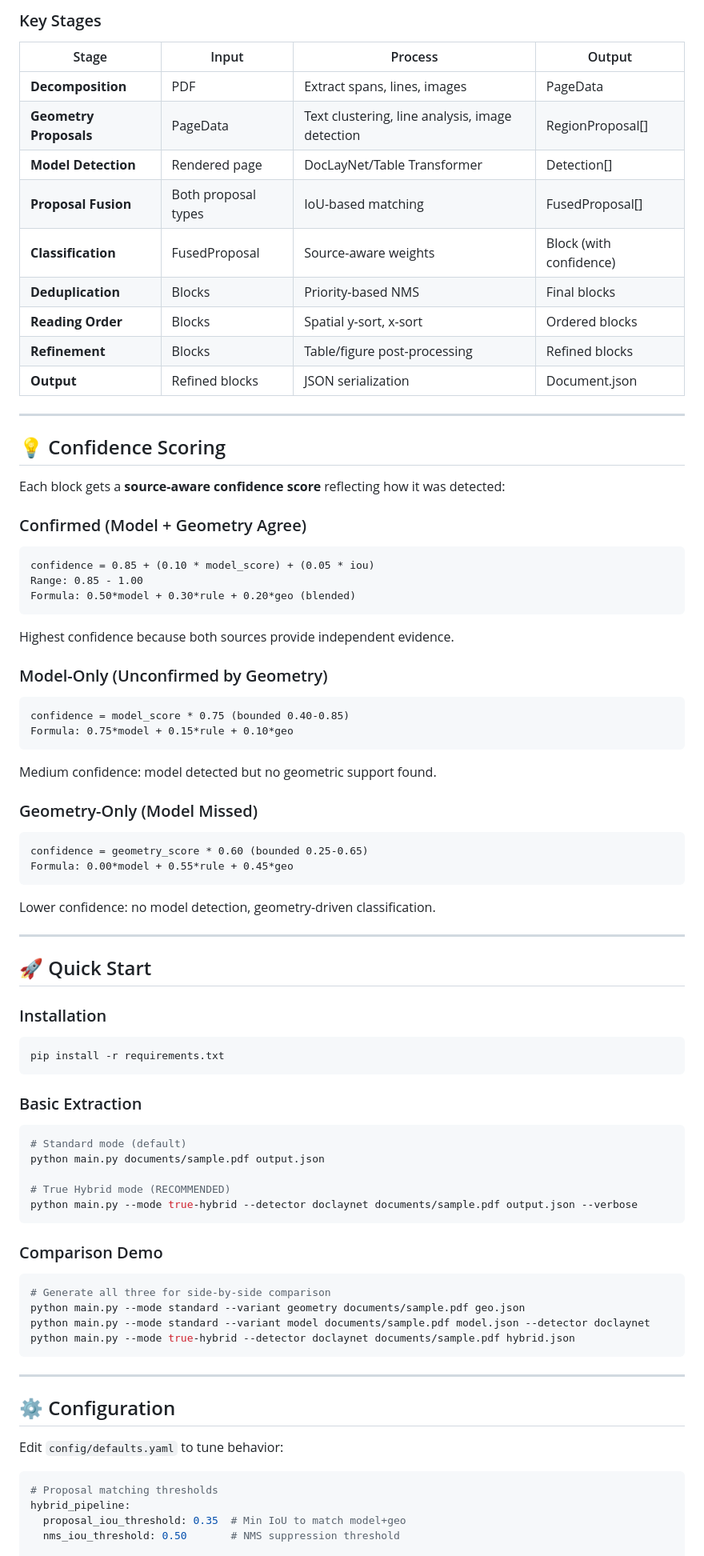
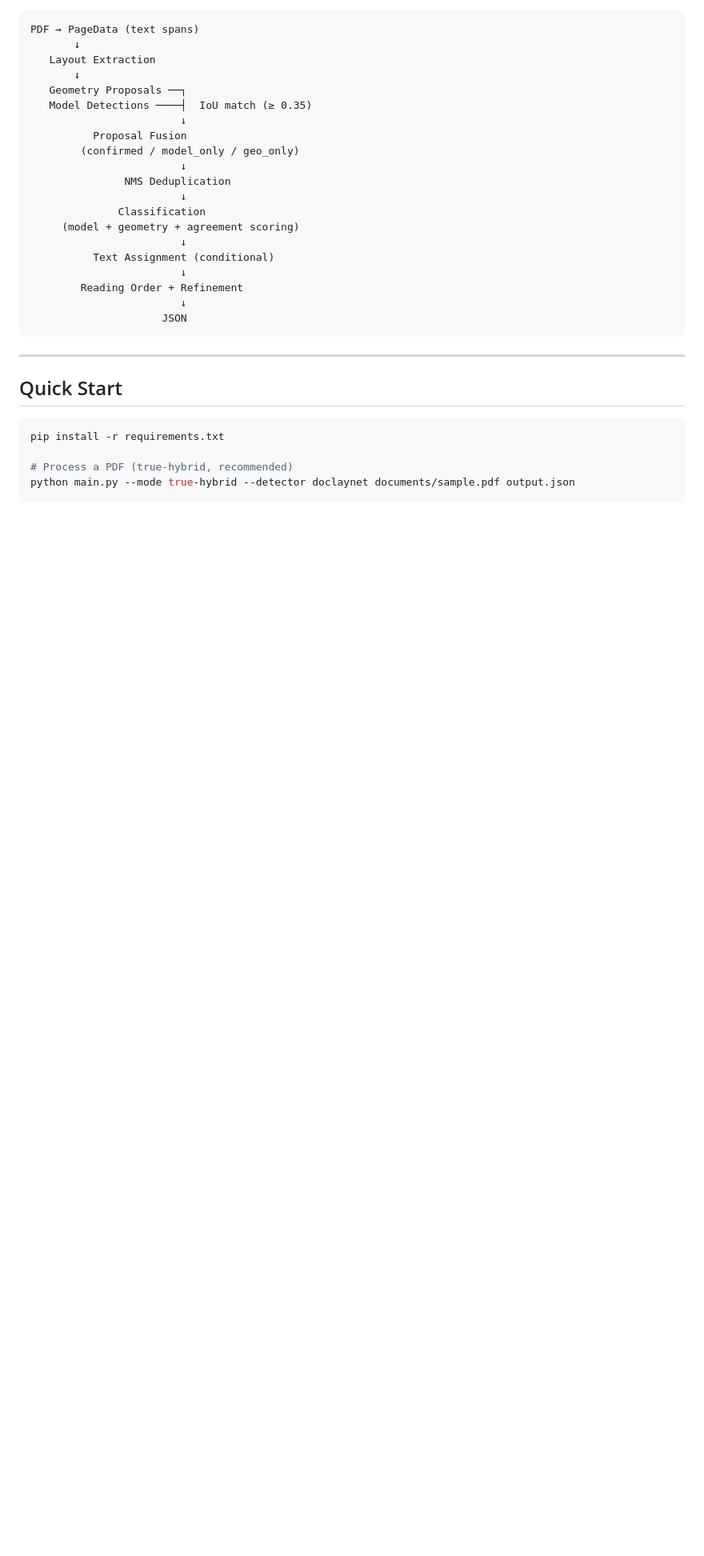
Before and after one commit to CandyButcher27/DocStruct, a Markdown page: README.md, the part around one of its changes. Shown at 80% size. Drawn GitHub-style; blank space fills up the shorter version.

````diff
--- a/README.md
+++ b/README.md
@@ -64,80 +20,32 @@ Confirmed   Model-Only   Geo-Only
-### Key Stages
-
-| Stage | Input | Process | Output |
-|-------|-------|---------|--------|
-| **Decomposition** | PDF | Extract spans, lines, images | PageData |
-| **Geometry Proposals** | PageData | Text clustering, line analysis, image detection | RegionProposal[] |
-| **Model Detection** | Rendered page | DocLayNet/Table Transformer | Detection[] |
-| **Proposal Fusion** | Both proposal types | IoU-based matching | FusedProposal[] |
-| **Classification** | FusedProposal | Source-aware weights | Block (with confidence) |
-| **Deduplication** | Blocks | Priority-based NMS | Final blocks |
-| **Reading Order** | Blocks | Spatial y-sort, x-sort | Ordered blocks |
-| **Refinement** | Blocks | Table/figure post-processing | Refined blocks |
-| **Output** | Refined blocks | JSON serialization | Document.json |
-
----
-
-## 💡 Confidence Scoring
-
-Each block gets a **source-aware confidence score** reflecting how it was detected:
-
-### Confirmed (Model + Geometry Agree)
-```
-confidence = 0.85 + (0.10 * model_score) + (0.05 * iou)
-Range: 0.85 - 1.00
-Formula: 0.50*model + 0.30*rule + 0.20*geo (blended)
-```
-Highest confidence because both sources provide independent evidence.
-
-### Model-Only (Unconfirmed by Geometry)
-```
-confidence = model_score * 0.75 (bounded 0.40-0.85)
-Formula: 0.75*model + 0.15*rule + 0.10*geo
-```
-Medium confidence: model detected but no geometric support found.
-
-### Geometry-Only (Model Missed)
-```
-confidence = geometry_score * 0.60 (bounded 0.25-0.65)
-Formula: 0.00*model + 0.55*rule + 0.45*geo
-```
-Lower confidence: no model detection, geometry-driven classification.
-
----
-
-## 🚀 Quick Start
-
-### Installation
-```bash
-pip install -r requirements.txt
-```
-
-### Basic Extraction
-```bash
-# Standard mode (default)
-python main.py documents/sample.pdf output.json
-
-# True Hybrid mode (RECOMMENDED)
-python main.py --mode true-hybrid --detector doclaynet documents/sample.pdf output.json --verbose
-```
-
-### Comparison Demo
-```bash
-# Generate all three for side-by-side comparison
-python main.py --mode standard --variant geometry documents/sample.pdf geo.json
-python main.py --mode standard --variant model documents/sample.pdf model.json --detector doclaynet
-python main.py --mode true-hybrid --detector doclaynet documents/sample.pdf hybrid.json
+PDF → PageData (text spans)
+       ↓
+   Layout Extraction
+       ↓
+   Geometry Proposals ──┐
+   Model Detections ────┤  IoU match (≥ 0.35)
+                        ↓
+          Proposal Fusion
+        (confirmed / model_only / geo_only)
+                        ↓
+               NMS Deduplication
+                        ↓
+              Classification
+     (model + geometry + agreement scoring)
+                        ↓
+          Text Assignment (conditional)
+                        ↓
+        Reading Order + Refinement
+                        ↓
+                     JSON
 ```
 
 ---
 
-## ⚙️ Configuration
+## Quick Start
 
-Edit `config/defaults.yaml` to tune behavior:
+```bash
+pip install -r requirements.txt
 
-```yaml
-# Proposal matching thresholds
-hybrid_pipeline:
-  proposal_iou_threshold: 0.35  # Min IoU to match model+geo
-  nms_iou_threshold: 0.50       # NMS suppression threshold
+# Process a PDF (true-hybrid, recommended)
+python main.py --mode true-hybrid --detector doclaynet documents/sample.pdf output.json
 
````
Also changed, not shown: other parts of README.md (+145 -232 lines).
